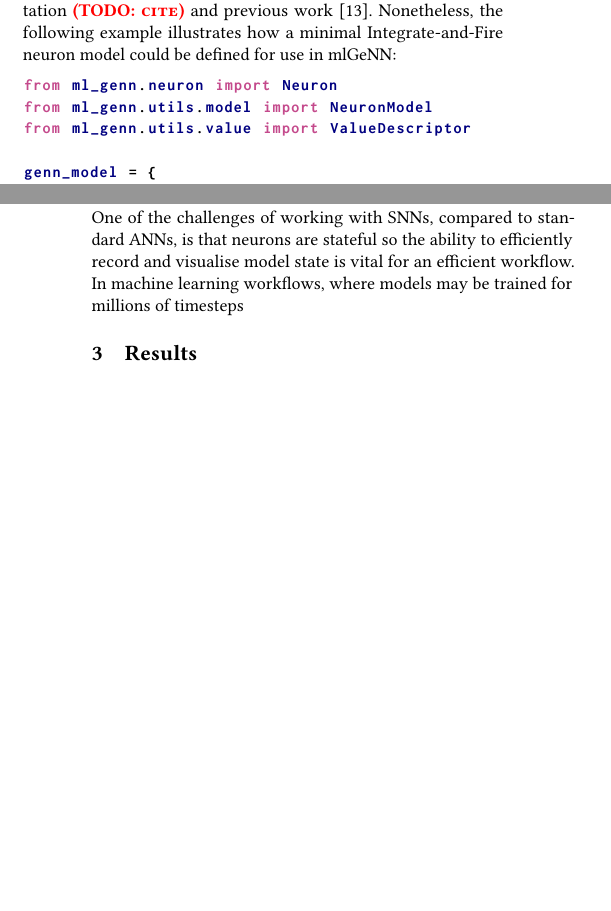
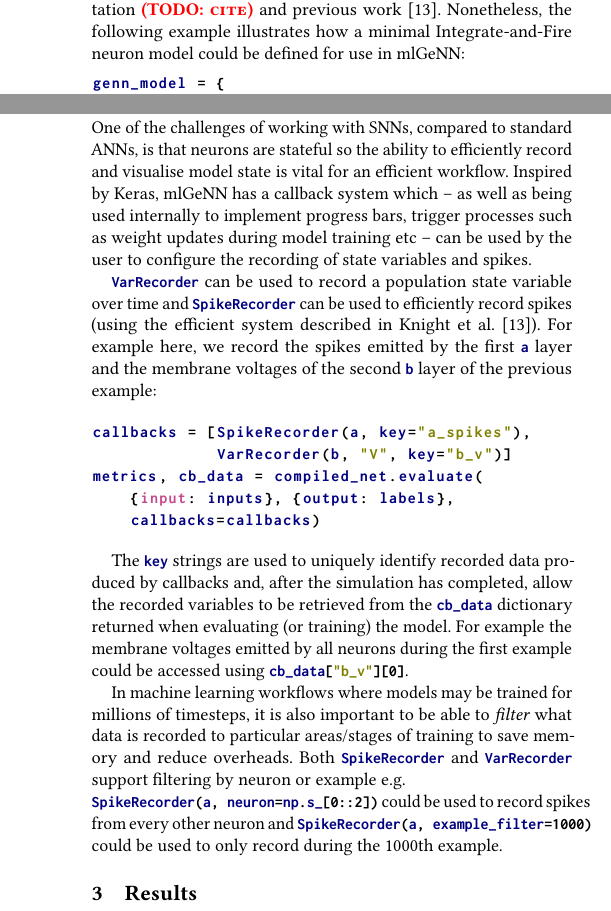
Before and after one commit to neworderofjamie/ml_genn_eprop_paper, a LaTeX paper (ml_genn_eprop.tex): two parts of the columns of pages 2 and 3 of 4 before the commit and two parts of the columns of pages 2 and 3 of 5 after it, joined at a grey line, cut so that both start at the same text, the shorter picture padded with empty space. Compiled offline with pdfLaTeX.

Commit message:
more or less everything I want to say about mlGeNN

```diff
--- a/ml_genn_eprop.tex
+++ b/ml_genn_eprop.tex
@@ -264,10 +253,6 @@ A full description of the model description syntax is beyond the scope of this w
 Nonetheless, the following example illustrates how a minimal Integrate-and-Fire neuron model could be defined for use in mlGeNN:
 
 \begin{lstlisting}[language=Python]
-from ml_genn.neuron import Neuron
-from ml_genn.utils.model import NeuronModel
-from ml_genn.utils.value import ValueDescriptor
-
 genn_model = {
     "var_name_types": [("V", "scalar")],
     "sim_code": "$(V) += $(Isyn);",
@@ -333,7 +318,25 @@ We are also working on an EventProp compiler based on the recent work by \citet{
 
 \subsection{Recording and debugging}
 One of the challenges of working with SNNs, compared to standard ANNs, is that neurons are stateful so the ability to efficiently record and visualise model state is vital for an efficient workflow.
-In machine learning workflows, where models may be trained for millions of timesteps
+Inspired by Keras, mlGeNN has a callback system which -- as well as being used internally to implement progress bars, trigger processes such as weight updates during model training etc -- can be used by the user to configure the recording of state variables and spikes.
+
+\lstinline{VarRecorder} can be used to record a population state variable over time and \lstinline{SpikeRecorder} can be used to efficiently record spikes (using the efficient system described in \citet{Knight2021}).
+For example here, we record the spikes emitted by the first \lstinline{a} layer and the membrane voltages of the second \lstinline{b} layer of the previous example:
+
+\begin{lstlisting}[language=Python]
+callbacks = [SpikeRecorder(a, key="a_spikes"),
+             VarRecorder(b, "V", key="b_v")]
+metrics, cb_data = compiled_net.evaluate(
+    {input: inputs}, {output: labels},
+    callbacks=callbacks)
+\end{lstlisting}
+
+The \lstinline{key} strings are used to uniquely identify recorded data produced by callbacks and, after the simulation has completed, allow the recorded variables to be retrieved from the \lstinline{cb_data} dictionary returned when evaluating (or training) the model.
+For example the membrane voltages emitted by all neurons during the first example could be accessed using \lstinline{cb_data["b_v"][0]}.
+
+In machine learning workflows where models may be trained for millions of timesteps, it is also important to be able to \emph{filter} what data is recorded to particular areas/stages of training to save memory and reduce overheads.
+Both \lstinline{SpikeRecorder} and \lstinline{VarRecorder} support filtering by neuron or example e.g. \\ \lstinline{SpikeRecorder(a, neuron=np.s_[0::2])} could be used to record spikes from every other neuron and \lstinline{SpikeRecorder(a, example_filter=1000)} could be used to only record during the 1000th example.
+
 
 \section{Results}
 In order to demonstrate the value of mlGeNN for spike-based ML research, here we present the results of a small exploration of SNN architectures, trained using e-prop~\citep{Bellec2020} on the DVS gesture dataset~\citep{amir_low_2017} which has been recently used to evaluate the EGRU~\citep{subramoney2022egru} and FPTT~\citep{yin2021accurate} learning rules.
```
Also changed, not shown: ml_genn_eprop.pdf, ml_genn_eprop.tex (17 more changed lines).
